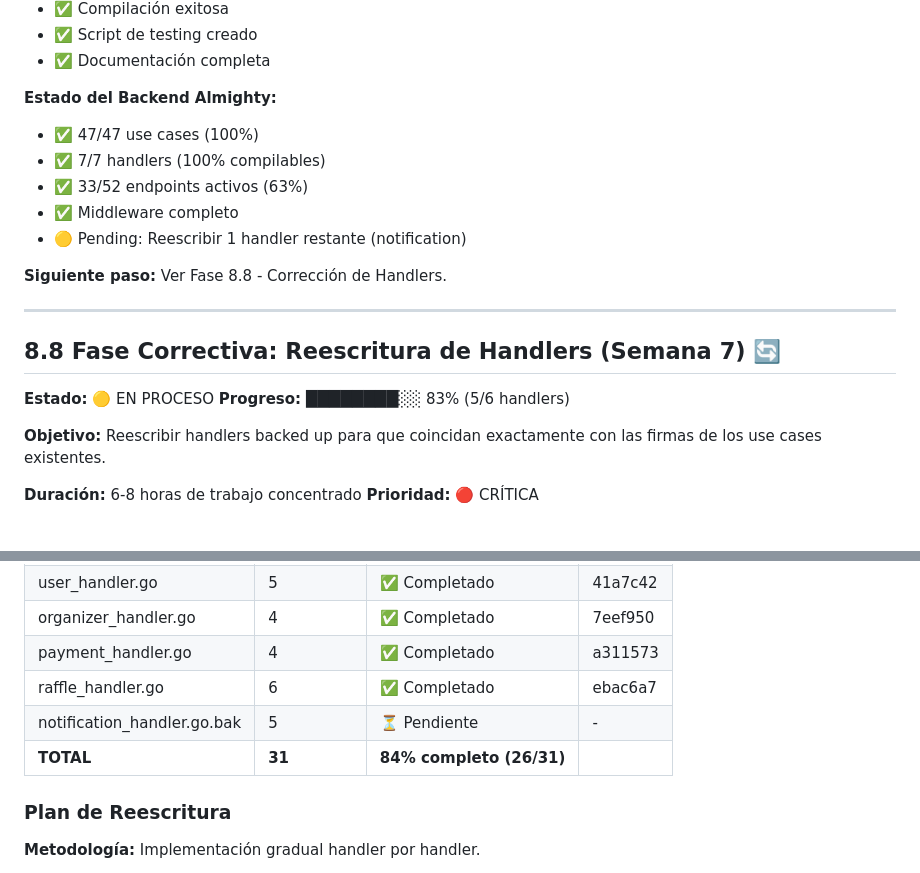
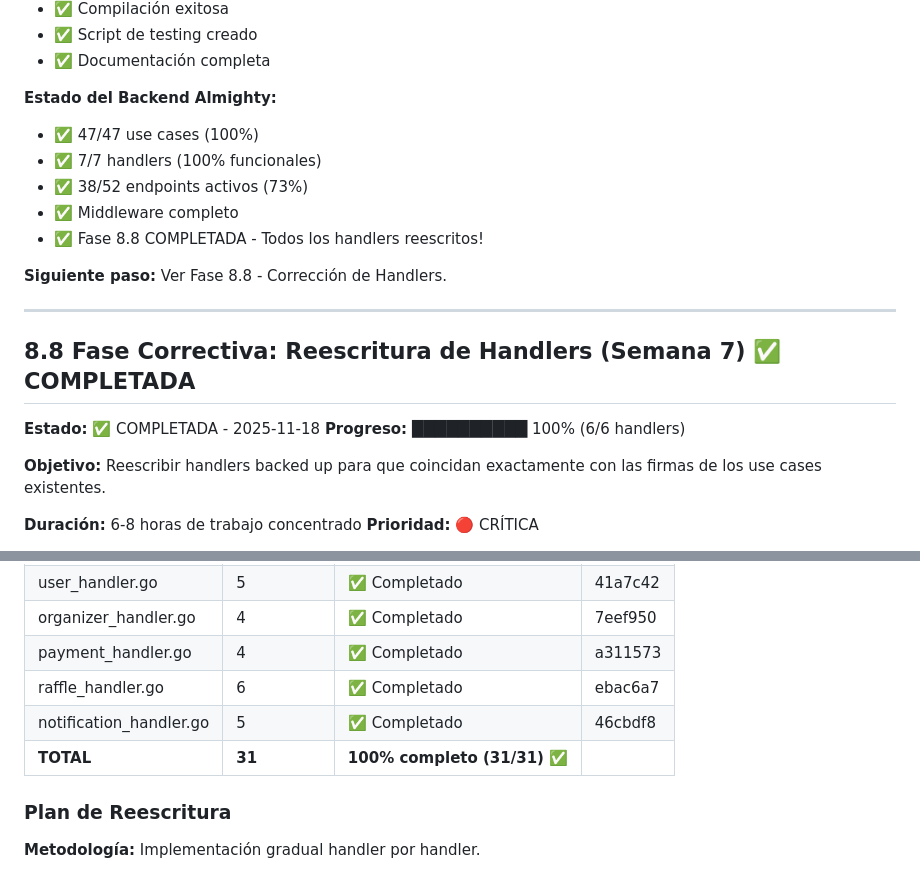
Before and after one commit to alonsoalpizar/Sorteos, a Markdown page: Documentacion/Almighty/ROADMAP_ALMIGHTY.md, 2 parts joined by grey strips. Drawn GitHub-style.

```diff
--- a/Documentacion/Almighty/ROADMAP_ALMIGHTY.md
+++ b/Documentacion/Almighty/ROADMAP_ALMIGHTY.md
@@ -1008,18 +1009,18 @@ go build -o /tmp/sorteos-api ./cmd/api
 
 **Estado del Backend Almighty:**
 - ✅ 47/47 use cases (100%)
-- ✅ 7/7 handlers (100% compilables)
-- ✅ 33/52 endpoints activos (63%)
+- ✅ 7/7 handlers (100% funcionales)
+- ✅ 38/52 endpoints activos (73%)
 - ✅ Middleware completo
-- 🟡 Pending: Reescribir 1 handler restante (notification)
+- ✅ Fase 8.8 COMPLETADA - Todos los handlers reescritos!
 
 **Siguiente paso:** Ver Fase 8.8 - Corrección de Handlers.
 
 ---
 
-## 8.8 Fase Correctiva: Reescritura de Handlers (Semana 7) 🔄
-**Estado:** 🟡 EN PROCESO
-**Progreso:** ████████░░ 83% (5/6 handlers)
+## 8.8 Fase Correctiva: Reescritura de Handlers (Semana 7) ✅ COMPLETADA
+**Estado:** ✅ COMPLETADA - 2025-11-18
+**Progreso:** ██████████ 100% (6/6 handlers)
 
 **Objetivo:** Reescribir handlers backed up para que coincidan exactamente con las firmas de los use cases existentes.
 
@@ -1071,8 +1072,8 @@ Los siguientes handlers fueron respaldados como `.bak` y requieren reescritura:
 | organizer_handler.go | 4 | ✅ Completado | 7eef950 |
 | payment_handler.go | 4 | ✅ Completado | a311573 |
 | raffle_handler.go | 6 | ✅ Completado | ebac6a7 |
-| notification_handler.go.bak | 5 | ⏳ Pendiente | - |
-| **TOTAL** | **31** | **84% completo (26/31)** |
+| notification_handler.go | 5 | ✅ Completado | 46cbdf8 |
+| **TOTAL** | **31** | **100% completo (31/31)** ✅ |
 
 ### Plan de Reescritura
 
```
Also changed, not shown: other parts of Documentacion/Almighty/ROADMAP_ALMIGHTY.md (+38 -38 lines).
